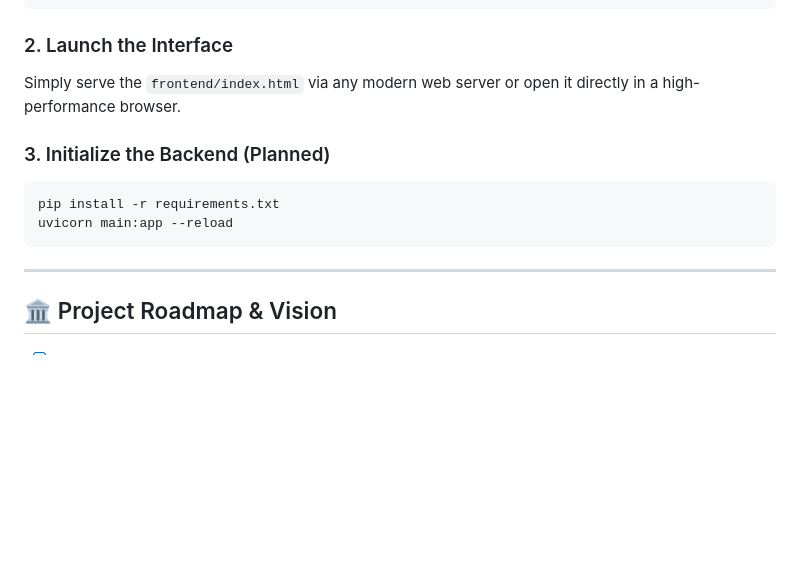
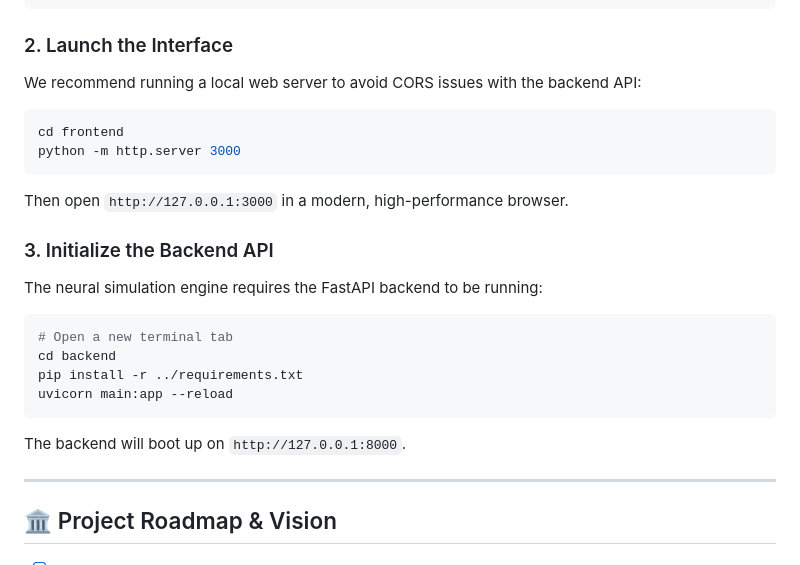
Before and after one commit to ManavSharma23/AI-Driven-Traffic-Prediction-System, a Markdown page: README.md, the part around the change. Rendered like a GitHub page; blank space fills up the shorter version.

Commit message:
docs: update deployment instructions

````diff
--- a/README.md
+++ b/README.md
@@ -57,13 +57,22 @@ cd AI-Driven-Traffic-Prediction-System
 ```
 
 ### 2. Launch the Interface
-Simply serve the `frontend/index.html` via any modern web server or open it directly in a high-performance browser.
+We recommend running a local web server to avoid CORS issues with the backend API:
+```bash
+cd frontend
+python -m http.server 3000
+```
+Then open `http://127.0.0.1:3000` in a modern, high-performance browser.
 
-### 3. Initialize the Backend (Planned)
+### 3. Initialize the Backend API
+The neural simulation engine requires the FastAPI backend to be running:
 ```bash
-pip install -r requirements.txt
+# Open a new terminal tab
+cd backend
+pip install -r ../requirements.txt
 uvicorn main:app --reload
 ```
+The backend will boot up on `http://127.0.0.1:8000`.
 
 ---
 
````
